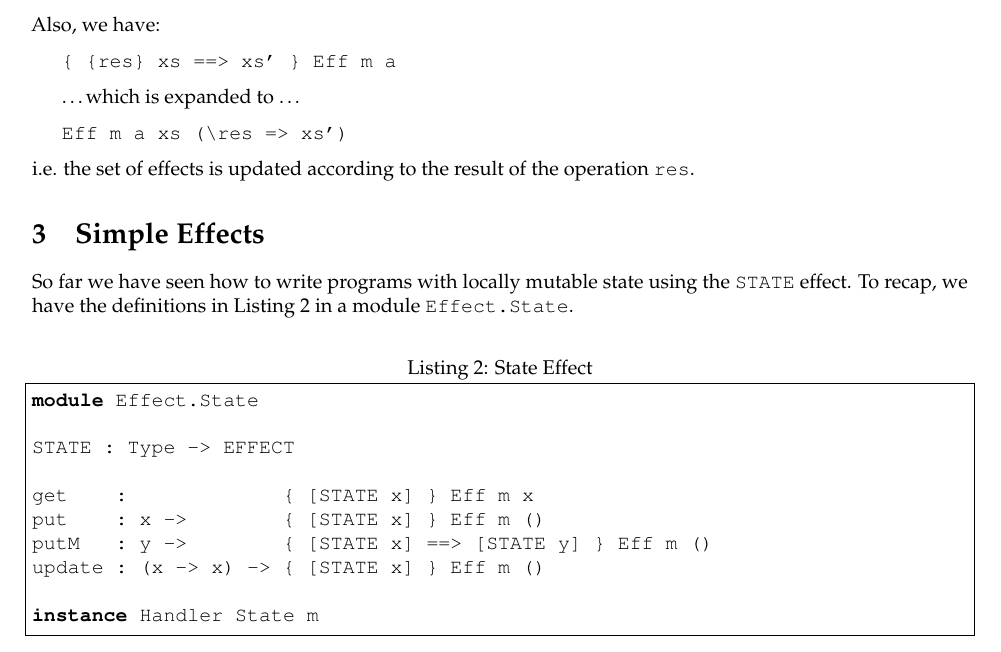
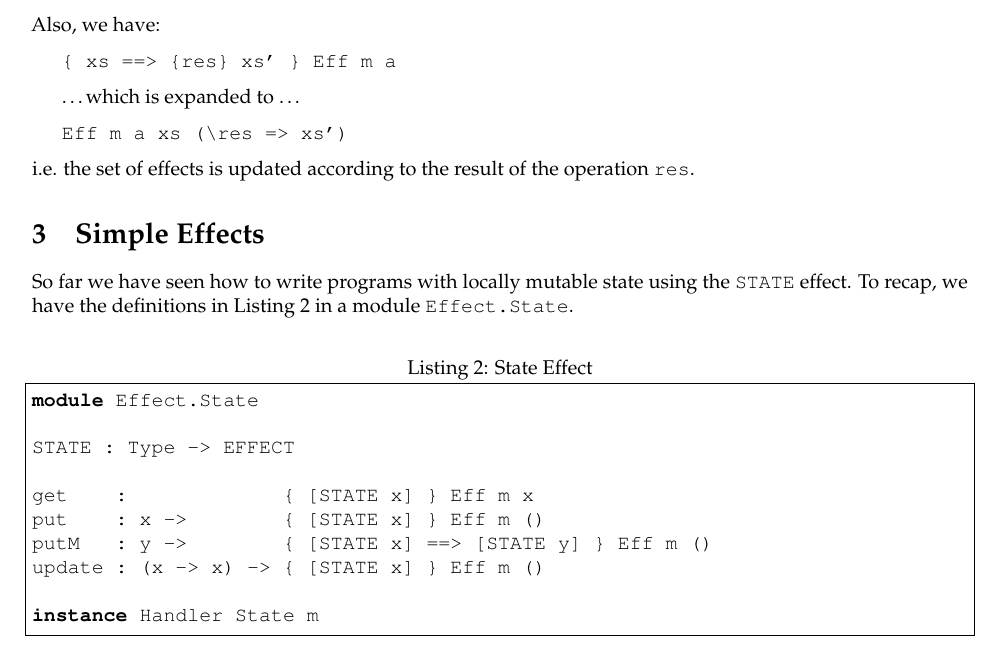
Before and after one commit to idris-hackers/eff-tutorial, a LaTeX document (eff-tutorial.tex, which reads content/state.tex): part of page 11 of 36, cut so that both start at the same text. Compiled offline with pdfLaTeX.

Commit message:
Fix a minor syntactic error in the effects syntax explanation.

```diff
--- a/content/state.tex
+++ b/content/state.tex
@@ -532,7 +532,7 @@ putM : y -> { [STATE x] ==> [STATE y] } Eff m ()
 Also, we have:
 
 \begin{code}
-{ {res} xs ==> xs' } Eff m a
+{ xs ==> {res} xs' } Eff m a
 \end{code}
 
 \ldots which is expanded to \ldots
```
